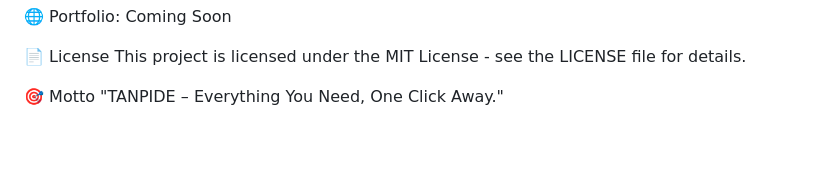
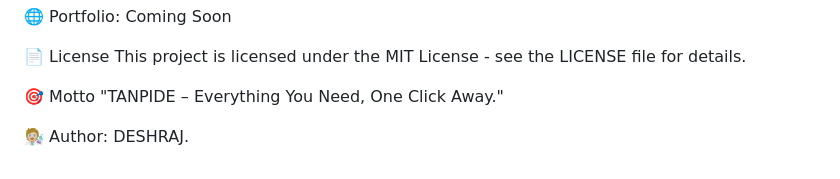
Before and after one commit to DeshRajDev/FIRST-PROJECT, a Markdown page: README.md, the part around the change. GitHub-like rendering; blank space fills up the shorter version.

Commit message:
BASIC CHANGE

```diff
--- a/README.md
+++ b/README.md
@@ -185,3 +185,5 @@ This project is licensed under the MIT License - see the LICENSE file for detail
 
 🎯 Motto
 "TANPIDE – Everything You Need, One Click Away."
+
+🧑🏼‍🔬 Author: DESHRAJ.
```
